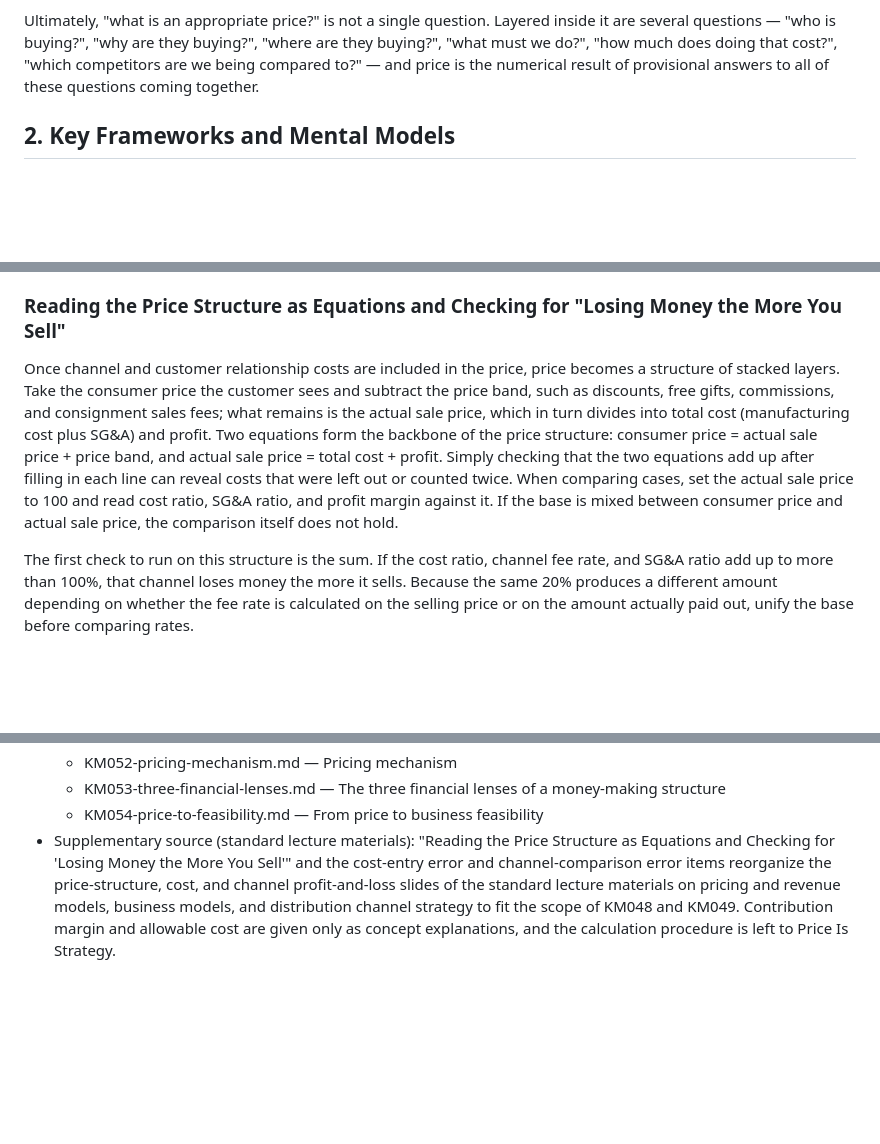
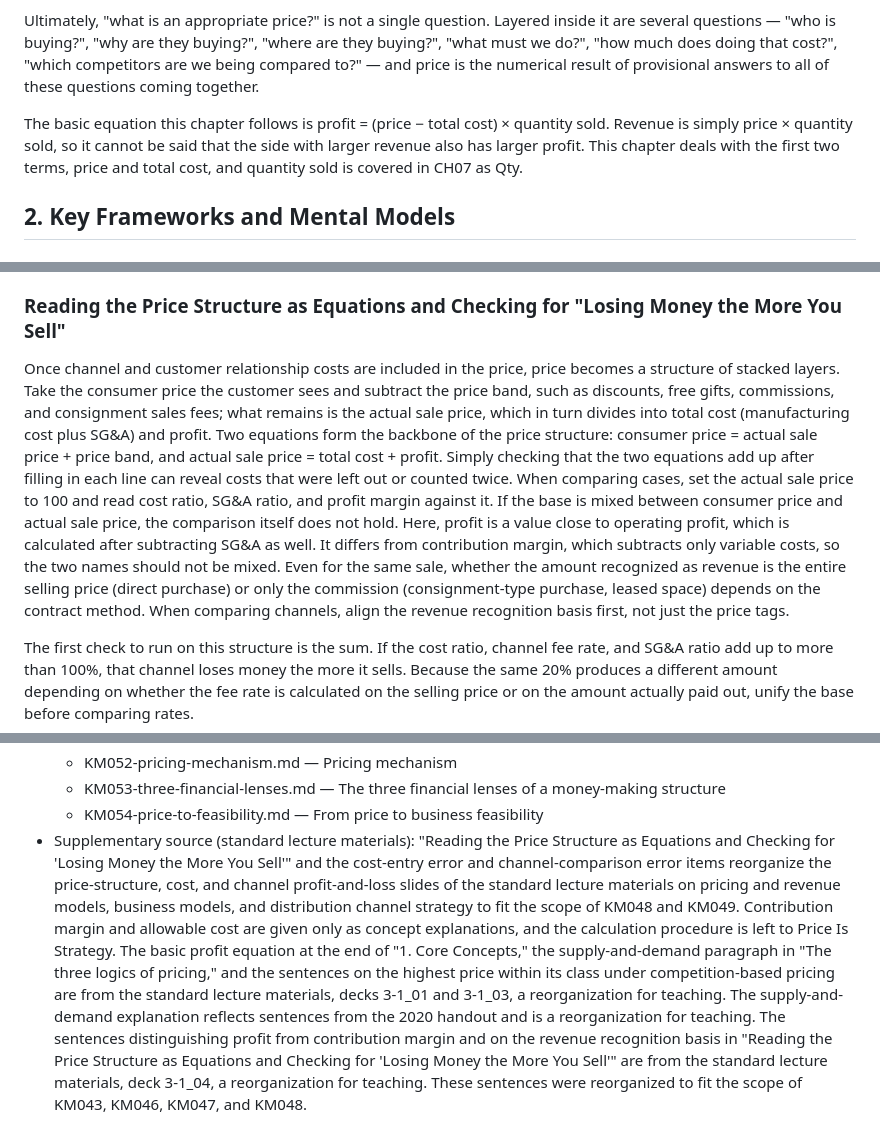
Before and after one commit to victory3217-bot/business-planning-handbook, a Markdown page: en/chapters/CH06.md, 3 parts joined by grey strips. GitHub-like rendering; blank space fills up the shorter version.

```diff
--- a/en/chapters/CH06.md
+++ b/en/chapters/CH06.md
@@ -33,6 +33,8 @@ Key resources and key activities create the cost structure; channels and custome
 
 Ultimately, "what is an appropriate price?" is not a single question. Layered inside it are several questions — "who is buying?", "why are they buying?", "where are they buying?", "what must we do?", "how much does doing that cost?", "which competitors are we being compared to?" — and price is the numerical result of provisional answers to all of these questions coming together.
 
+The basic equation this chapter follows is profit = (price − total cost) × quantity sold. Revenue is simply price × quantity sold, so it cannot be said that the side with larger revenue also has larger profit. This chapter deals with the first two terms, price and total cost, and quantity sold is covered in CH07 as Qty.
+
 ## 2. Key Frameworks and Mental Models
 
 ### Cost: the realistic floor for price
@@ -59,7 +63,7 @@ Price is a structure that must reflect not only channel but also the funds neede
 
 ### Reading the Price Structure as Equations and Checking for "Losing Money the More You Sell"
 
-Once channel and customer relationship costs are included in the price, price becomes a structure of stacked layers. Take the consumer price the customer sees and subtract the price band, such as discounts, free gifts, commissions, and consignment sales fees; what remains is the actual sale price, which in turn divides into total cost (manufacturing cost plus SG&A) and profit. Two equations form the backbone of the price structure: consumer price = actual sale price + price band, and actual sale price = total cost + profit. Simply checking that the two equations add up after filling in each line can reveal costs that were left out or counted twice. When comparing cases, set the actual sale price to 100 and read cost ratio, SG&A ratio, and profit margin against it. If the base is mixed between consumer price and actual sale price, the comparison itself does not hold.
+Once channel and customer relationship costs are included in the price, price becomes a structure of stacked layers. Take the consumer price the customer sees and subtract the price band, such as discounts, free gifts, commissions, and consignment sales fees; what remains is the actual sale price, which in turn divides into total cost (manufacturing cost plus SG&A) and profit. Two equations form the backbone of the price structure: consumer price = actual sale price + price band, and actual sale price = total cost + profit. Simply checking that the two equations add up after filling in each line can reveal costs that were left out or counted twice. When comparing cases, set the actual sale price to 100 and read cost ratio, SG&A ratio, and profit margin against it. If the base is mixed between consumer price and actual sale price, the comparison itself does not hold. Here, profit is a value close to operating profit, which is calculated after subtracting SG&A as well. It differs from contribution margin, which subtracts only variable costs, so the two names should not be mixed. Even for the same sale, whether the amount recognized as revenue is the entire selling price (direct purchase) or only the commission (consignment-type purchase, leased space) depends on the contract method. When comparing channels, align the revenue recognition basis first, not just the price tags.
 
 The first check to run on this structure is the sum. If the cost ratio, channel fee rate, and SG&A ratio add up to more than 100%, that channel loses money the more it sells. Because the same 20% produces a different amount depending on whether the fee rate is calculated on the selling price or on the amount actually paid out, unify the base before comparing rates.
 
@@ -172,4 +176,4 @@ Revenue and effective market size can be explained as the product of price and Q
   - KM052-pricing-mechanism.md — Pricing mechanism
   - KM053-three-financial-lenses.md — The three financial lenses of a money-making structure
   - KM054-price-to-feasibility.md — From price to business feasibility
-- Supplementary source (standard lecture materials): "Reading the Price Structure as Equations and Checking for 'Losing Money the More You Sell'" and the cost-entry error and channel-comparison error items reorganize the price-structure, cost, and channel profit-and-loss slides of the standard lecture materials on pricing and revenue models, business models, and distribution channel strategy to fit the scope of KM048 and KM049. Contribution margin and allowable cost are given only as concept explanations, and the calculation procedure is left to Price Is Strategy.
+- Supplementary source (standard lecture materials): "Reading the Price Structure as Equations and Checking for 'Losing Money the More You Sell'" and the cost-entry error and channel-comparison error items reorganize the price-structure, cost, and channel profit-and-loss slides of the standard lecture materials on pricing and revenue models, business models, and distribution channel strategy to fit the scope of KM048 and KM049. Contribution margin and allowable cost are given only as concept explanations, and the calculation procedure is left to Price Is Strategy. The basic profit equation at the end of "1. Core Concepts," the supply-and-demand paragraph in "The three logics of pricing," and the sentences on the highest price within its class under competition-based pricing are from the standard lecture materials, decks 3-1_01 and 3-1_03, a reorganization for teaching. The supply-and-demand explanation reflects sentences from the 2020 handout and is a reorganization for teaching. The sentences distinguishing profit from contribution margin and on the revenue recognition basis in "Reading the Price Structure as Equations and Checking for 'Losing Money the More You Sell'" are from the standard lecture materials, deck 3-1_04, a reorganization for teaching. These sentences were reorganized to fit the scope of KM043, KM046, KM047, and KM048.
```
Also changed, not shown: other parts of en/chapters/CH06.md (+3 -1 lines), ko/chapters/CH06.md (+7 -3 lines).
